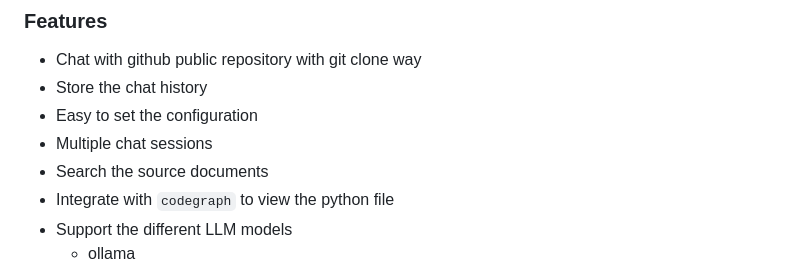
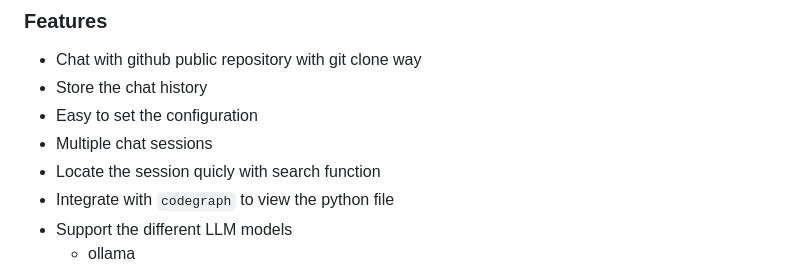
Before and after one commit to MightyTechNinja/QA-Pilot, a Markdown page: README.md, the part around the change printed below. GitHub-like rendering.

```diff
--- a/README.md
+++ b/README.md
@@ -10,7 +10,7 @@ QA-Pilot is an interactive chat project that leverages online/local LLM for rapi
 * Store the chat history
 * Easy to set the configuration
 * Multiple chat sessions
-* Search the source documents
+* Locate the session quicly with search function
 * Integrate with `codegraph` to view the python file
 * Support the different LLM models
     * ollama
```
Also changed, not shown: other parts of README.md (+3 -2 lines).
